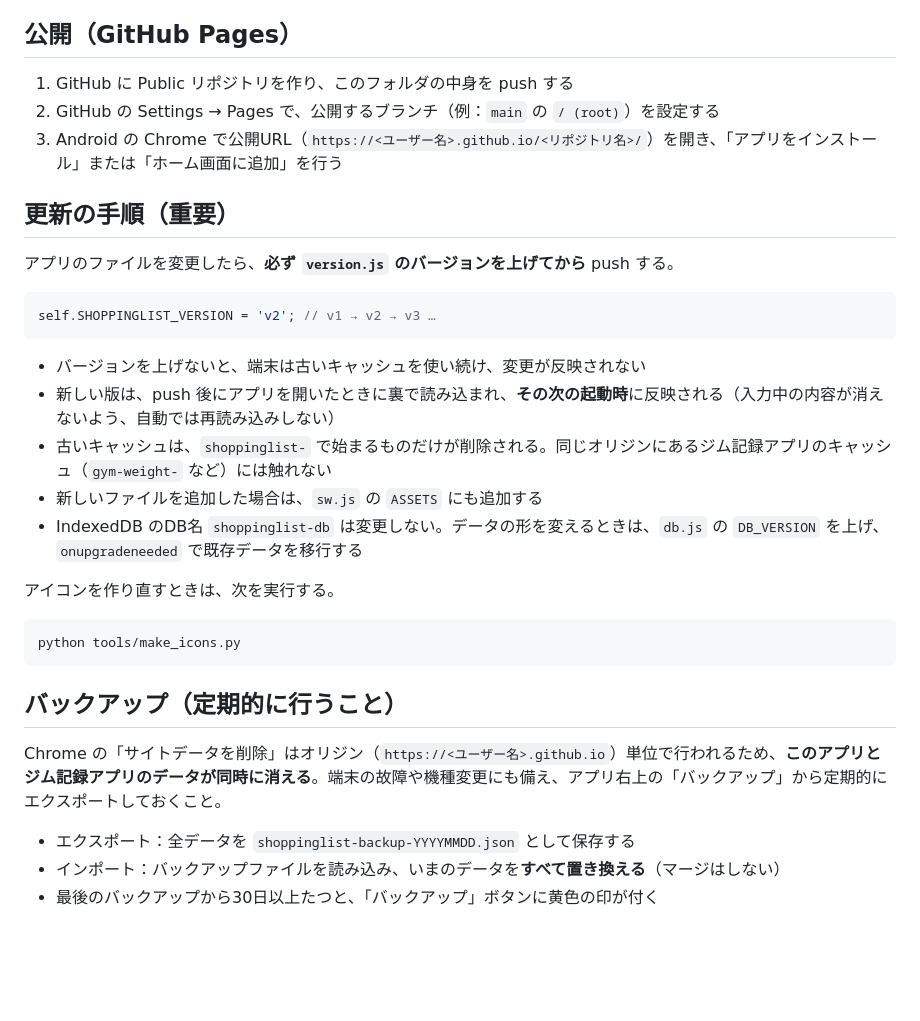
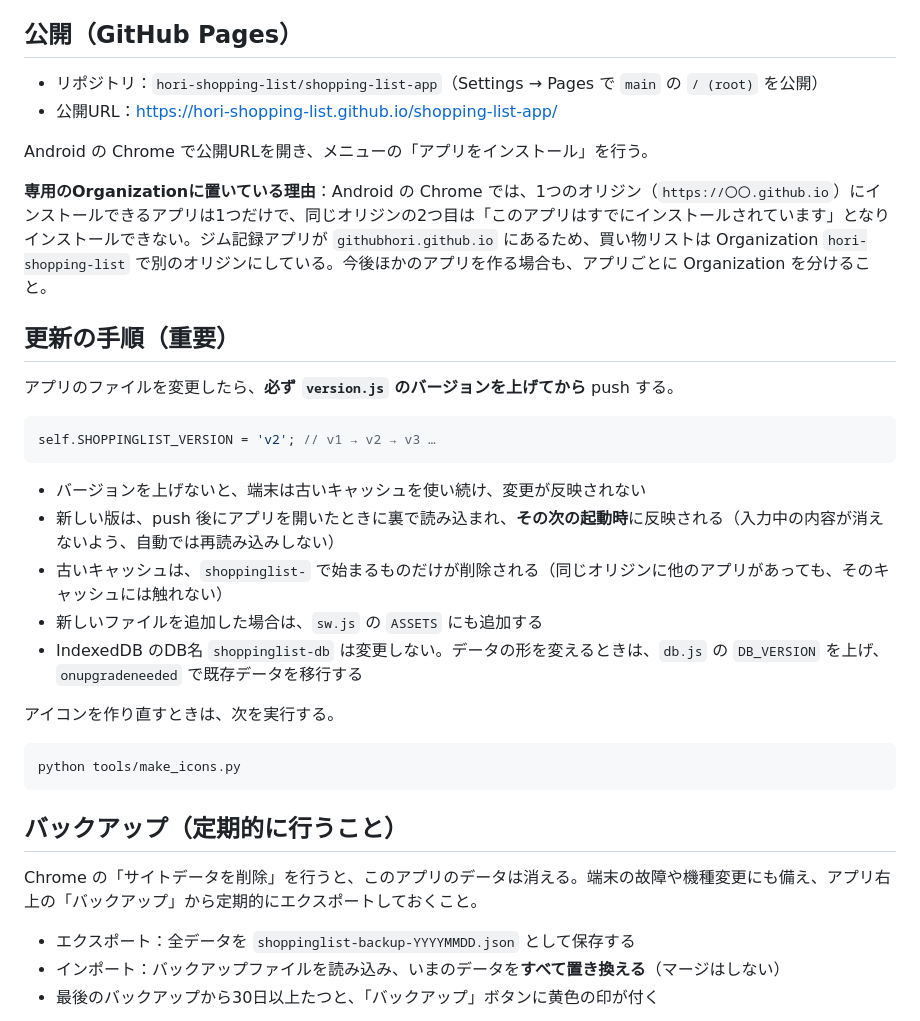
Before and after one commit to hori-shopping-list/shopping-list-app, a Markdown page: README.md, the part around the change. GitHub-like rendering; blank space fills up the shorter version.

Commit message:
公開先を専用Organization hori-shopping-list に移すことを仕様書とREADMEに反映
AndroidのChromeは1つのオリジンに1つのアプリしかインストールできないため。

Co-Authored-By: Claude Opus 5.5 <noreply@anthropic.com>

```diff
--- a/README.md
+++ b/README.md
@@ -35,9 +35,12 @@ python -m http.server 8000
 
 ## 公開（GitHub Pages）
 
-1. GitHub に Public リポジトリを作り、このフォルダの中身を push する
-2. GitHub の Settings → Pages で、公開するブランチ（例：`main` の `/ (root)`）を設定する
-3. Android の Chrome で公開URL（`https://<ユーザー名>.github.io/<リポジトリ名>/`）を開き、「アプリをインストール」または「ホーム画面に追加」を行う
+- リポジトリ：`hori-shopping-list/shopping-list-app`（Settings → Pages で `main` の `/ (root)` を公開）
+- 公開URL：<https://hori-shopping-list.github.io/shopping-list-app/>
+
+Android の Chrome で公開URLを開き、メニューの「アプリをインストール」を行う。
+
+**専用のOrganizationに置いている理由**：Android の Chrome では、1つのオリジン（`https://〇〇.github.io`）にインストールできるアプリは1つだけで、同じオリジンの2つ目は「このアプリはすでにインストールされています」となりインストールできない。ジム記録アプリが `githubhori.github.io` にあるため、買い物リストは Organization `hori-shopping-list` で別のオリジンにしている。今後ほかのアプリを作る場合も、アプリごとに Organization を分けること。
 
 ## 更新の手順（重要）
 
@@ -49,7 +52,7 @@ self.SHOPPINGLIST_VERSION = 'v2'; // v1 → v2 → v3 …
 
 - バージョンを上げないと、端末は古いキャッシュを使い続け、変更が反映されない
 - 新しい版は、push 後にアプリを開いたときに裏で読み込まれ、**その次の起動時**に反映される（入力中の内容が消えないよう、自動では再読み込みしない）
-- 古いキャッシュは、`shoppinglist-` で始まるものだけが削除される。同じオリジンにあるジム記録アプリのキャッシュ（`gym-weight-` など）には触れない
+- 古いキャッシュは、`shoppinglist-` で始まるものだけが削除される（同じオリジンに他のアプリがあっても、そのキャッシュには触れない）
 - 新しいファイルを追加した場合は、`sw.js` の `ASSETS` にも追加する
 - IndexedDB のDB名 `shoppinglist-db` は変更しない。データの形を変えるときは、`db.js` の `DB_VERSION` を上げ、`onupgradeneeded` で既存データを移行する
 
@@ -61,7 +64,7 @@ python tools/make_icons.py
 
 ## バックアップ（定期的に行うこと）
 
-Chrome の「サイトデータを削除」はオリジン（`https://<ユーザー名>.github.io`）単位で行われるため、**このアプリとジム記録アプリのデータが同時に消える**。端末の故障や機種変更にも備え、アプリ右上の「バックアップ」から定期的にエクスポートしておくこと。
+Chrome の「サイトデータを削除」を行うと、このアプリのデータは消える。端末の故障や機種変更にも備え、アプリ右上の「バックアップ」から定期的にエクスポートしておくこと。
 
 - エクスポート：全データを `shoppinglist-backup-YYYYMMDD.json` として保存する
 - インポート：バックアップファイルを読み込み、いまのデータを**すべて置き換える**（マージはしない）
```
Also changed, not shown: shopping-list-app-spec.md (+11 -6 lines).
